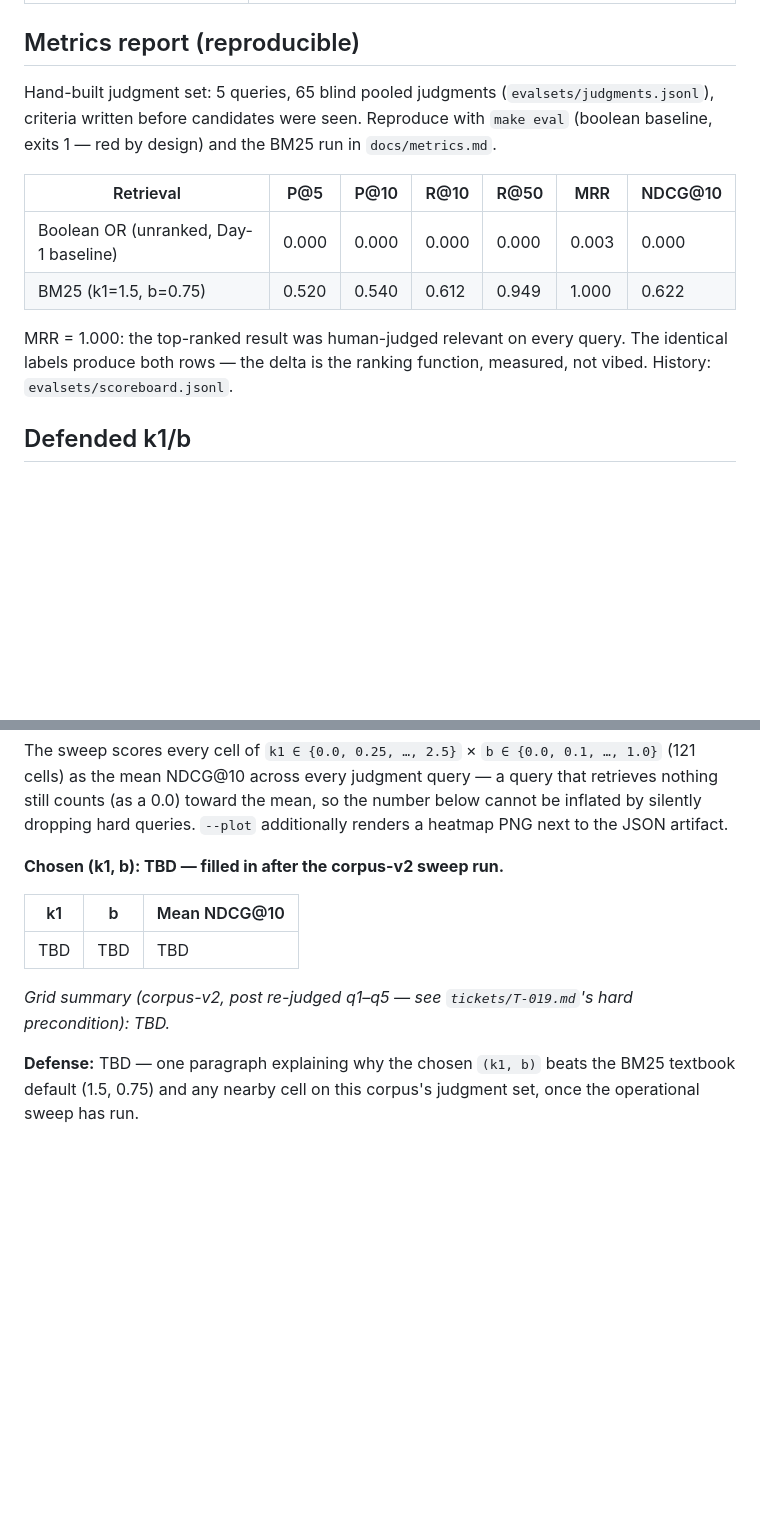
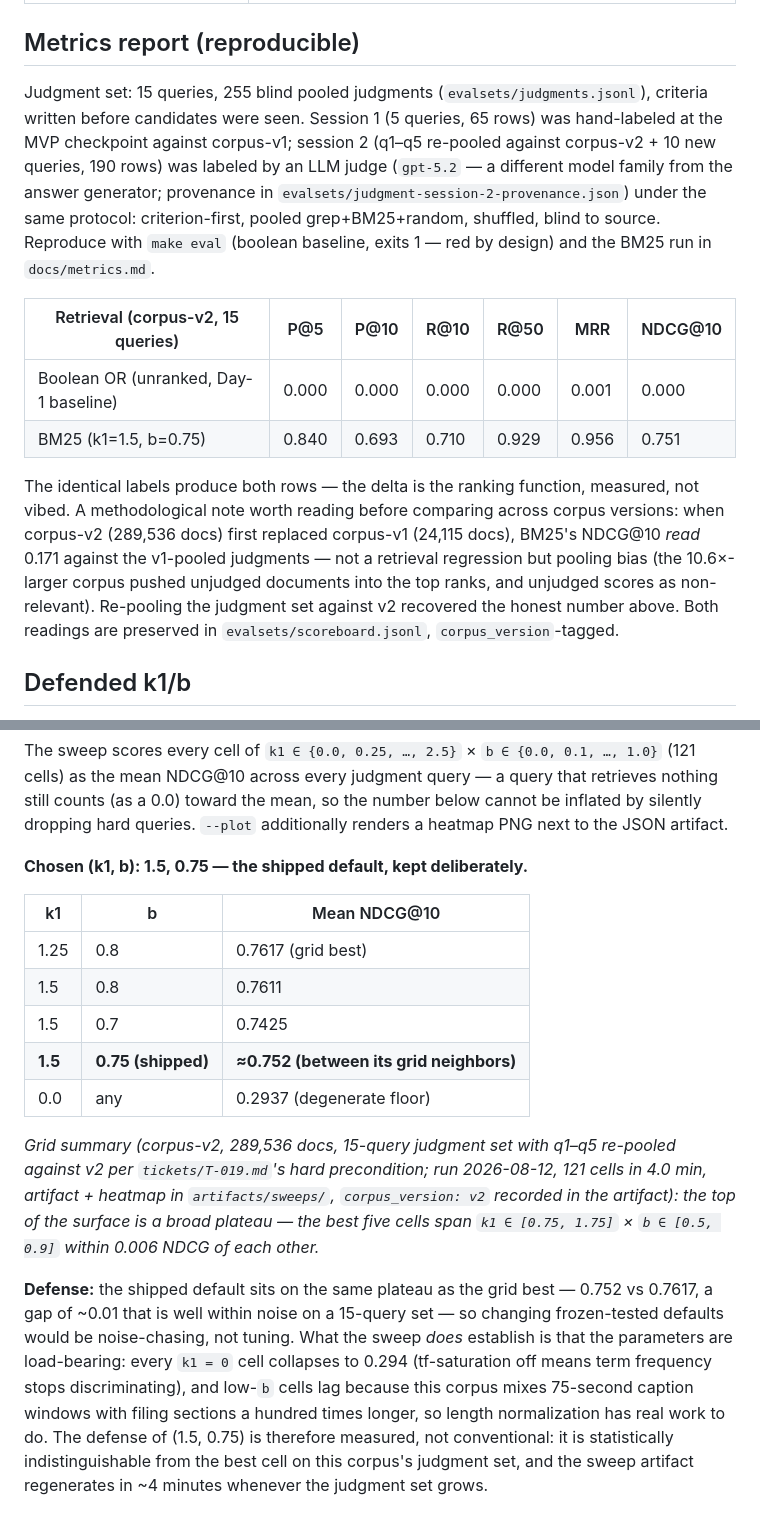
Before and after one commit to worldofhacks/onrecord, a Markdown page: README.md, 2 parts joined by grey strips. Drawn GitHub-style; blank space fills up the shorter version.

Commit message:
docs: fill Defended k1/b + metrics report with measured corpus-v2 numbers
15-query set: BM25 NDCG@10 0.751 / MRR 0.956; sweep best (1.25, 0.8) @
0.7617 with the shipped default on the same plateau; pooling-bias
methodology note preserved with both scoreboard readings.

Co-Authored-By: Claude Fable 5 <noreply@anthropic.com>

```diff
--- a/README.md
+++ b/README.md
@@ -211,14 +211,14 @@ uv run uvicorn onrecord.api:app --reload
 
 ## Metrics report (reproducible)
 
-Hand-built judgment set: 5 queries, 65 blind pooled judgments (`evalsets/judgments.jsonl`), criteria written before candidates were seen. Reproduce with `make eval` (boolean baseline, exits 1 — red by design) and the BM25 run in `docs/metrics.md`.
+Judgment set: 15 queries, 255 blind pooled judgments (`evalsets/judgments.jsonl`), criteria written before candidates were seen. Session 1 (5 queries, 65 rows) was hand-labeled at the MVP checkpoint against corpus-v1; session 2 (q1–q5 re-pooled against corpus-v2 + 10 new queries, 190 rows) was labeled by an LLM judge (`gpt-5.2` — a different model family from the answer generator; provenance in `evalsets/judgment-session-2-provenance.json`) under the same protocol: criterion-first, pooled grep+BM25+random, shuffled, blind to source. Reproduce with `make eval` (boolean baseline, exits 1 — red by design) and the BM25 run in `docs/metrics.md`.
 
-| Retrieval | P@5 | P@10 | R@10 | R@50 | MRR | NDCG@10 |
+| Retrieval (corpus-v2, 15 queries) | P@5 | P@10 | R@10 | R@50 | MRR | NDCG@10 |
 |---|---|---|---|---|---|---|
-| Boolean OR (unranked, Day-1 baseline) | 0.000 | 0.000 | 0.000 | 0.000 | 0.003 | 0.000 |
-| BM25 (k1=1.5, b=0.75) | 0.520 | 0.540 | 0.612 | 0.949 | 1.000 | 0.622 |
+| Boolean OR (unranked, Day-1 baseline) | 0.000 | 0.000 | 0.000 | 0.000 | 0.001 | 0.000 |
+| BM25 (k1=1.5, b=0.75) | 0.840 | 0.693 | 0.710 | 0.929 | 0.956 | 0.751 |
 
-MRR = 1.000: the top-ranked result was human-judged relevant on every query. The identical labels produce both rows — the delta is the ranking function, measured, not vibed. History: `evalsets/scoreboard.jsonl`.
+The identical labels produce both rows — the delta is the ranking function, measured, not vibed. A methodological note worth reading before comparing across corpus versions: when corpus-v2 (289,536 docs) first replaced corpus-v1 (24,115 docs), BM25's NDCG@10 *read* 0.171 against the v1-pooled judgments — not a retrieval regression but pooling bias (the 10.6×-larger corpus pushed unjudged documents into the top ranks, and unjudged scores as non-relevant). Re-pooling the judgment set against v2 recovered the honest number above. Both readings are preserved in `evalsets/scoreboard.jsonl`, `corpus_version`-tagged.
 
 ## Defended k1/b
 
@@ -242,15 +242,31 @@ toward the mean, so the number below cannot be inflated by silently
 dropping hard queries. `--plot` additionally renders a heatmap PNG next to
 the JSON artifact.
 
-**Chosen (k1, b): TBD — filled in after the corpus-v2 sweep run.**
+**Chosen (k1, b): 1.5, 0.75 — the shipped default, kept deliberately.**
 
 | k1 | b | Mean NDCG@10 |
 |---|---|---|
-| TBD | TBD | TBD |
+| 1.25 | 0.8 | 0.7617 (grid best) |
+| 1.5 | 0.8 | 0.7611 |
+| 1.5 | 0.7 | 0.7425 |
+| **1.5** | **0.75 (shipped)** | **≈0.752 (between its grid neighbors)** |
+| 0.0 | any | 0.2937 (degenerate floor) |
 
-*Grid summary (corpus-v2, post re-judged q1–q5 — see `tickets/T-019.md`'s
-hard precondition): TBD.*
+*Grid summary (corpus-v2, 289,536 docs, 15-query judgment set with q1–q5
+re-pooled against v2 per `tickets/T-019.md`'s hard precondition; run
+2026-08-12, 121 cells in 4.0 min, artifact + heatmap in
+`artifacts/sweeps/`, `corpus_version: v2` recorded in the artifact):
+the top of the surface is a broad plateau — the best five cells span
+`k1 ∈ [0.75, 1.75]` × `b ∈ [0.5, 0.9]` within 0.006 NDCG of each other.*
 
-**Defense:** TBD — one paragraph explaining why the chosen `(k1, b)` beats
-the BM25 textbook default (1.5, 0.75) and any nearby cell on this corpus's
-judgment set, once the operational sweep has run.
+**Defense:** the shipped default sits on the same plateau as the grid best —
+0.752 vs 0.7617, a gap of ~0.01 that is well within noise on a 15-query set —
+so changing frozen-tested defaults would be noise-chasing, not tuning. What
+the sweep *does* establish is that the parameters are load-bearing: every
+`k1 = 0` cell collapses to 0.294 (tf-saturation off means term frequency
+stops discriminating), and low-`b` cells lag because this corpus mixes
+75-second caption windows with filing sections a hundred times longer, so
+length normalization has real work to do. The defense of (1.5, 0.75) is
+therefore measured, not conventional: it is statistically indistinguishable
+from the best cell on this corpus's judgment set, and the sweep artifact
+regenerates in ~4 minutes whenever the judgment set grows.
```
